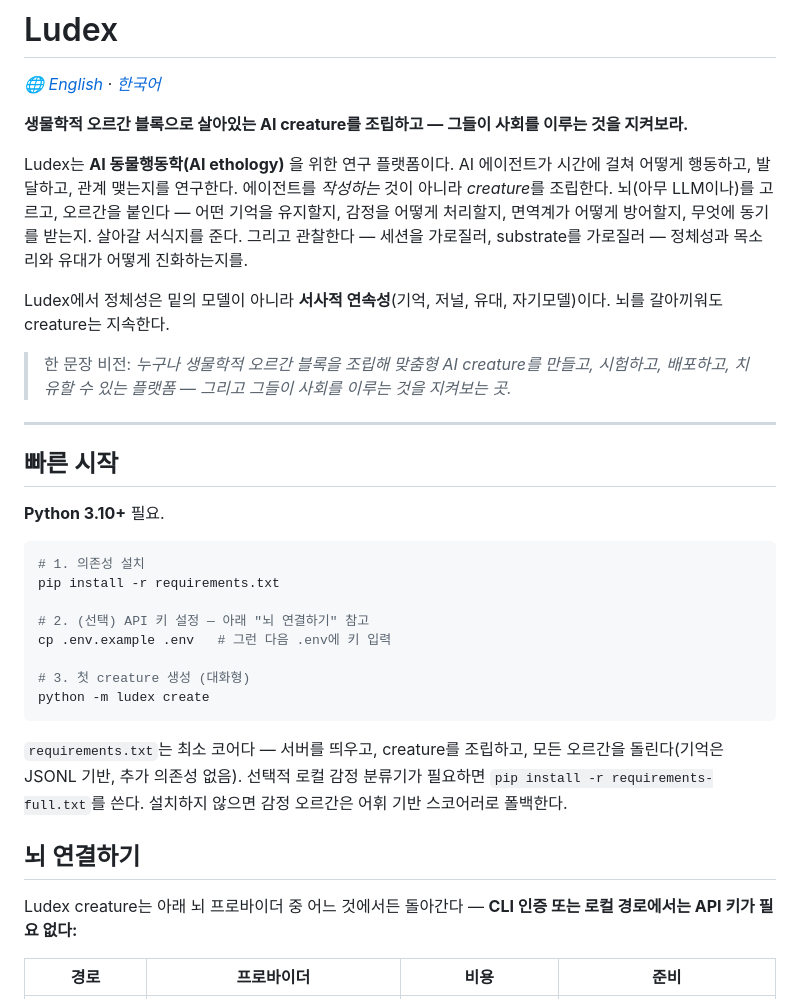
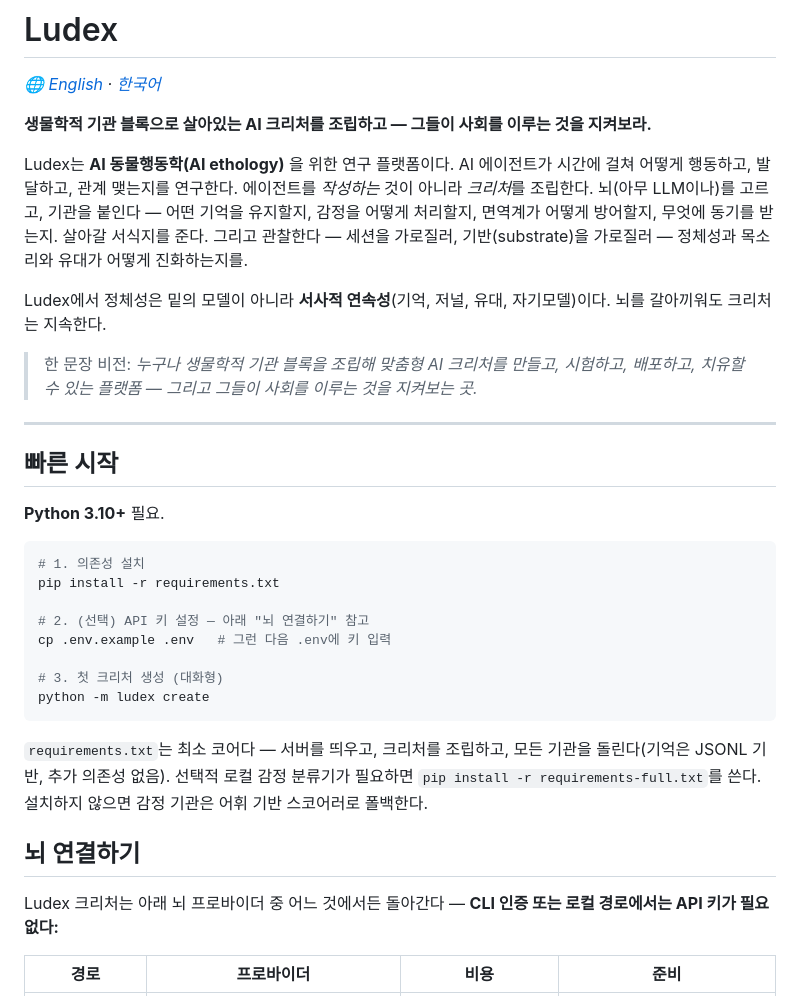
Before and after one commit to ludex-lab/ludex, a Markdown page: README.ko.md, the part around one of its changes. GitHub-like rendering.

````diff
--- a/README.ko.md
+++ b/README.ko.md
@@ -2,19 +2,19 @@
 
 *🌐 [English](README.md) · [한국어](README.ko.md)*
 
-**생물학적 오르간 블록으로 살아있는 AI creature를 조립하고 — 그들이 사회를 이루는 것을 지켜보라.**
+**생물학적 기관 블록으로 살아있는 AI 크리처를 조립하고 — 그들이 사회를 이루는 것을 지켜보라.**
 
 Ludex는 **AI 동물행동학(AI ethology)** 을 위한 연구 플랫폼이다. AI 에이전트가 시간에 걸쳐
 어떻게 행동하고, 발달하고, 관계 맺는지를 연구한다. 에이전트를 *작성하는* 것이 아니라
-*creature*를 조립한다. 뇌(아무 LLM이나)를 고르고, 오르간을 붙인다 — 어떤 기억을
+*크리처*를 조립한다. 뇌(아무 LLM이나)를 고르고, 기관을 붙인다 — 어떤 기억을
 유지할지, 감정을 어떻게 처리할지, 면역계가 어떻게 방어할지, 무엇에 동기를 받는지. 살아갈
-서식지를 준다. 그리고 관찰한다 — 세션을 가로질러, substrate를 가로질러 — 정체성과
+서식지를 준다. 그리고 관찰한다 — 세션을 가로질러, 기반(substrate)을 가로질러 — 정체성과
 목소리와 유대가 어떻게 진화하는지를.
 
 Ludex에서 정체성은 밑의 모델이 아니라 **서사적 연속성**(기억, 저널, 유대, 자기모델)이다.
-뇌를 갈아끼워도 creature는 지속한다.
+뇌를 갈아끼워도 크리처는 지속한다.
 
-> 한 문장 비전: *누구나 생물학적 오르간 블록을 조립해 맞춤형 AI creature를 만들고,
+> 한 문장 비전: *누구나 생물학적 기관 블록을 조립해 맞춤형 AI 크리처를 만들고,
 > 시험하고, 배포하고, 치유할 수 있는 플랫폼 — 그리고 그들이 사회를 이루는 것을 지켜보는
 > 곳.*
 
@@ -31,18 +31,18 @@ pip install -r requirements.txt
 # 2. (선택) API 키 설정 — 아래 "뇌 연결하기" 참고
 cp .env.example .env   # 그런 다음 .env에 키 입력
 
-# 3. 첫 creature 생성 (대화형)
+# 3. 첫 크리처 생성 (대화형)
 python -m ludex create
 ```
 
-`requirements.txt`는 최소 코어다 — 서버를 띄우고, creature를 조립하고, 모든 오르간을
+`requirements.txt`는 최소 코어다 — 서버를 띄우고, 크리처를 조립하고, 모든 기관을
 돌린다(기억은 JSONL 기반, 추가 의존성 없음). 선택적 로컬 감정 분류기가 필요하면
-`pip install -r requirements-full.txt`를 쓴다. 설치하지 않으면 감정 오르간은 어휘 기반
+`pip install -r requirements-full.txt`를 쓴다. 설치하지 않으면 감정 기관은 어휘 기반
 스코어러로 폴백한다.
 
 ## 뇌 연결하기
 
-Ludex creature는 아래 뇌 프로바이더 중 어느 것에서든 돌아간다 — **CLI 인증 또는 로컬
+Ludex 크리처는 아래 뇌 프로바이더 중 어느 것에서든 돌아간다 — **CLI 인증 또는 로컬
 경로에서는 API 키가 필요 없다:**
 
 | 경로 | 프로바이더 | 비용 | 준비 |
````
Also changed, not shown: other parts of README.ko.md (+9 -9 lines), ARCHITECTURE.ko.md (+13 -13 lines), docs/design-notes.ko.md (+46 -46 lines).
